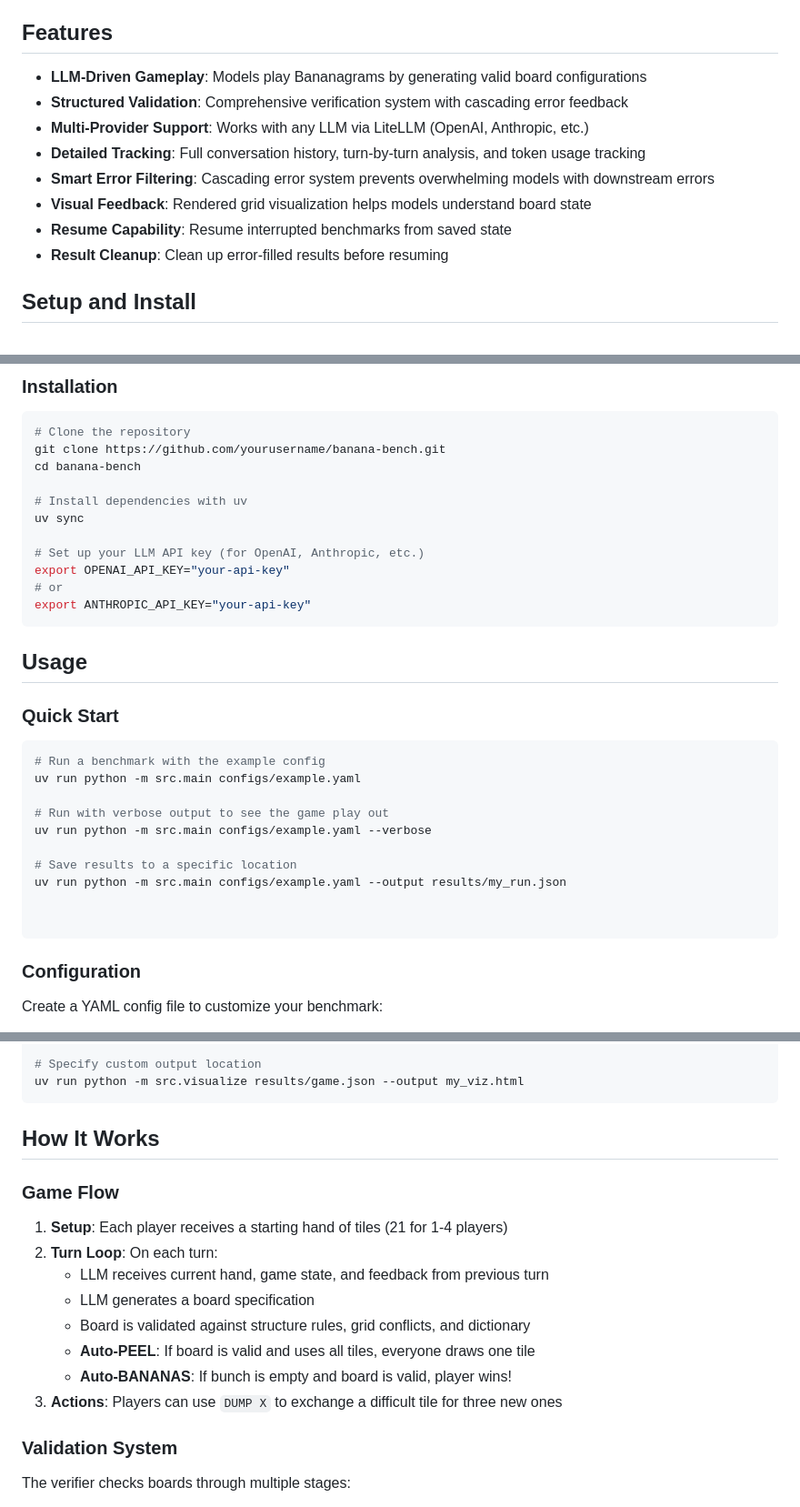
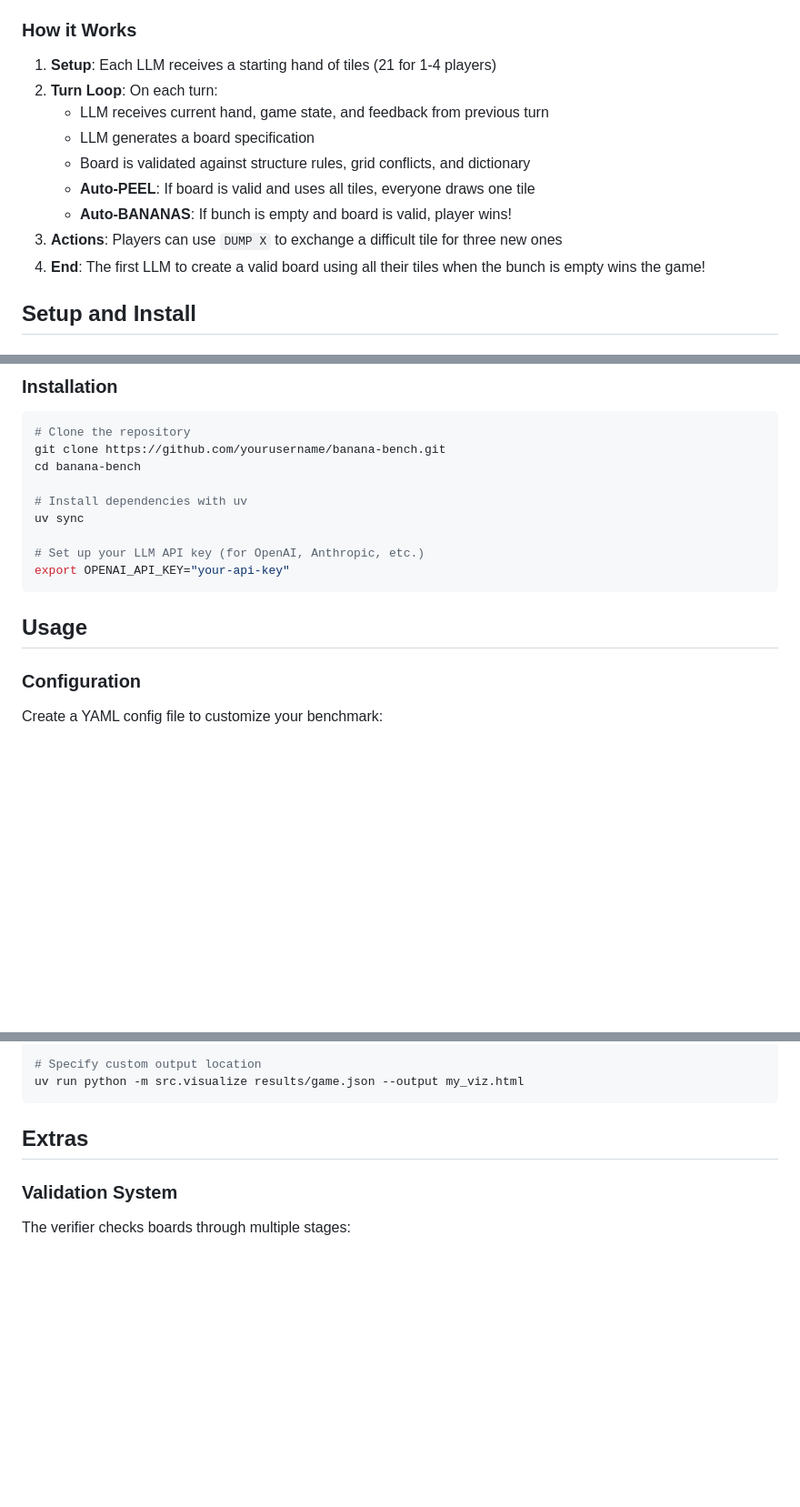
Before and after one commit to ALucek/banana-bench, a Markdown page: README.md, 3 parts joined by grey strips. Shown at 91% size. Rendered like a GitHub page; blank space fills up the shorter version.

Commit message:
better rdme format

````diff
--- a/README.md
+++ b/README.md
@@ -4,16 +4,17 @@
 
 A benchmark for evaluating Large Language Models through the game of Bananagrams. LLMs must build valid crossword-style boards using structured output formats, demonstrating spatial reasoning, constraint satisfaction, and multi-turn strategic decision-making.
 
-## Features
+### How it Works
 
-- **LLM-Driven Gameplay**: Models play Bananagrams by generating valid board configurations
-- **Structured Validation**: Comprehensive verification system with cascading error feedback
-- **Multi-Provider Support**: Works with any LLM via LiteLLM (OpenAI, Anthropic, etc.)
-- **Detailed Tracking**: Full conversation history, turn-by-turn analysis, and token usage tracking
-- **Smart Error Filtering**: Cascading error system prevents overwhelming models with downstream errors
-- **Visual Feedback**: Rendered grid visualization helps models understand board state
-- **Resume Capability**: Resume interrupted benchmarks from saved state
-- **Result Cleanup**: Clean up error-filled results before resuming
+1. **Setup**: Each LLM receives a starting hand of tiles (21 for 1-4 players)
+2. **Turn Loop**: On each turn:
+   - LLM receives current hand, game state, and feedback from previous turn
+   - LLM generates a board specification
+   - Board is validated against structure rules, grid conflicts, and dictionary
+   - **Auto-PEEL**: If board is valid and uses all tiles, everyone draws one tile
+   - **Auto-BANANAS**: If bunch is empty and board is valid, player wins!
+3. **Actions**: Players can use `DUMP X` to exchange a difficult tile for three new ones
+4. **End**: The first LLM to create a valid board using all their tiles when the bunch is empty wins the game!
 
 ## Setup and Install
 
@@ -33,26 +34,9 @@ uv sync
 
 # Set up your LLM API key (for OpenAI, Anthropic, etc.)
 export OPENAI_API_KEY="your-api-key"
-# or
-export ANTHROPIC_API_KEY="your-api-key"
 ```
 
 ## Usage
-
-### Quick Start
-
-```bash
-# Run a benchmark with the example config
-uv run python -m src.main configs/example.yaml
-
-# Run with verbose output to see the game play out
-uv run python -m src.main configs/example.yaml --verbose
-
-# Save results to a specific location
-uv run python -m src.main configs/example.yaml --output results/my_run.json
-
-
-```
 
 ### Configuration
 
@@ -116,18 +114,7 @@ uv run python -m src.visualize results/game.json
 uv run python -m src.visualize results/game.json --output my_viz.html
 ```
 
-## How It Works
-
-### Game Flow
-
-1. **Setup**: Each player receives a starting hand of tiles (21 for 1-4 players)
-2. **Turn Loop**: On each turn:
-   - LLM receives current hand, game state, and feedback from previous turn
-   - LLM generates a board specification
-   - Board is validated against structure rules, grid conflicts, and dictionary
-   - **Auto-PEEL**: If board is valid and uses all tiles, everyone draws one tile
-   - **Auto-BANANAS**: If bunch is empty and board is valid, player wins!
-3. **Actions**: Players can use `DUMP X` to exchange a difficult tile for three new ones
+## Extras
 
 ### Validation System
 
````
Also changed, not shown: other parts of README.md (+16 -2 lines).
